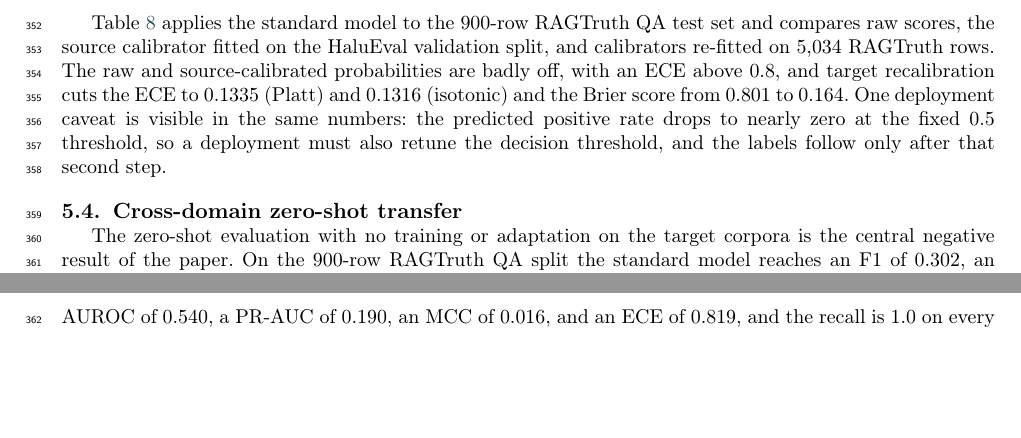
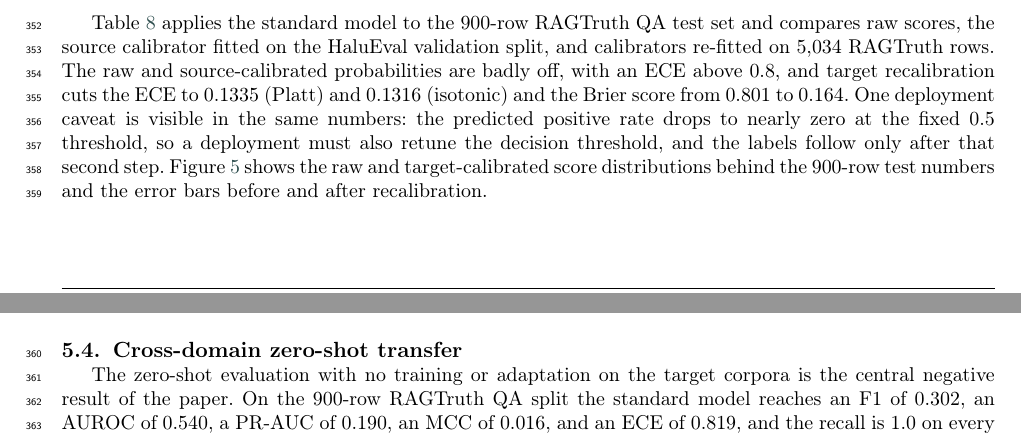
Before and after one commit to Atik203/HaluRISC, a LaTeX paper (Journal_Paper/halurisc.tex): two parts of pages 11 and 12 of 18, joined at a grey line, cut so that both start at the same text, the shorter picture padded with empty space. Compiled offline with pdfLaTeX; a LaTeX package or settings file that is missing is left out.

Commit message:
docs(paper): reference Figure 5 in the text and complete the keyword set
- every figure and table is now called out in the text (fig:calibshift was defined but never referenced)
- keywords: added Question answering so the set covers problem, application, method, and techniques per the writing guideline

```diff
--- a/Journal_Paper/halurisc.tex
+++ b/Journal_Paper/halurisc.tex
@@ -489,7 +489,7 @@ Table~\ref{tab:calib} compares raw, Platt-scaled, and isotonic probabilities on
   \label{fig:reliability}
 \end{figure}
 
-Table~\ref{tab:target} applies the standard model to the 900-row RAGTruth QA test set and compares raw scores, the source calibrator fitted on the HaluEval validation split, and calibrators re-fitted on 5{,}034 RAGTruth rows. The raw and source-calibrated probabilities are badly off, with an ECE above 0.8, and target recalibration cuts the ECE to 0.1335 (Platt) and 0.1316 (isotonic) and the Brier score from 0.801 to 0.164. One deployment caveat is visible in the same numbers: the predicted positive rate drops to nearly zero at the fixed 0.5 threshold, so a deployment must also retune the decision threshold, and the labels follow only after that second step.
+Table~\ref{tab:target} applies the standard model to the 900-row RAGTruth QA test set and compares raw scores, the source calibrator fitted on the HaluEval validation split, and calibrators re-fitted on 5{,}034 RAGTruth rows. The raw and source-calibrated probabilities are badly off, with an ECE above 0.8, and target recalibration cuts the ECE to 0.1335 (Platt) and 0.1316 (isotonic) and the Brier score from 0.801 to 0.164. One deployment caveat is visible in the same numbers: the predicted positive rate drops to nearly zero at the fixed 0.5 threshold, so a deployment must also retune the decision threshold, and the labels follow only after that second step. Figure~\ref{fig:calibshift} shows the raw and target-calibrated score distributions behind the 900-row test numbers and the error bars before and after recalibration.
 
 \begin{table}[pos=htbp]
   \centering
```
Also changed, not shown: Journal_Paper/out/halurisc.pdf, Journal_Paper/halurisc.tex (2 more changed lines), 1 other file.
